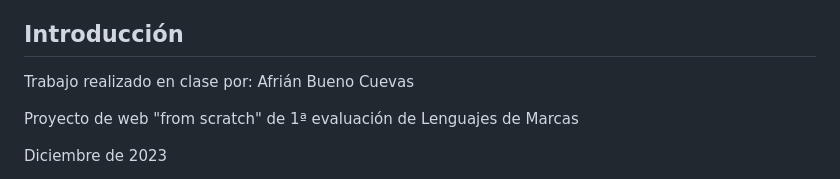
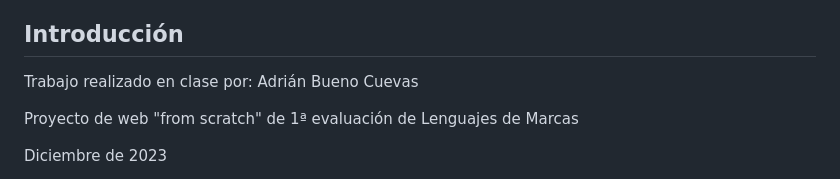
Before and after one commit to AdrianBuenoCuevas/FNAF, a Markdown page: README.md, the part around one of its changes. GitHub-like rendering.

```diff
--- a/README.md
+++ b/README.md
@@ -9,7 +9,7 @@
 </ul>
 
 <h2 id="introduccion">Introducción</h2>
-<p>Trabajo realizado en clase por: Afrián Bueno Cuevas</p>
+<p>Trabajo realizado en clase por: Adrián Bueno Cuevas</p>
 <p>Proyecto de web "from scratch" de 1ª evaluación de Lenguajes de Marcas</p>
 <p>Diciembre de 2023 </p>
 <p>Licencia CC-BY</p>
```
Also changed, not shown: other parts of README.md (+12 -2 lines).
